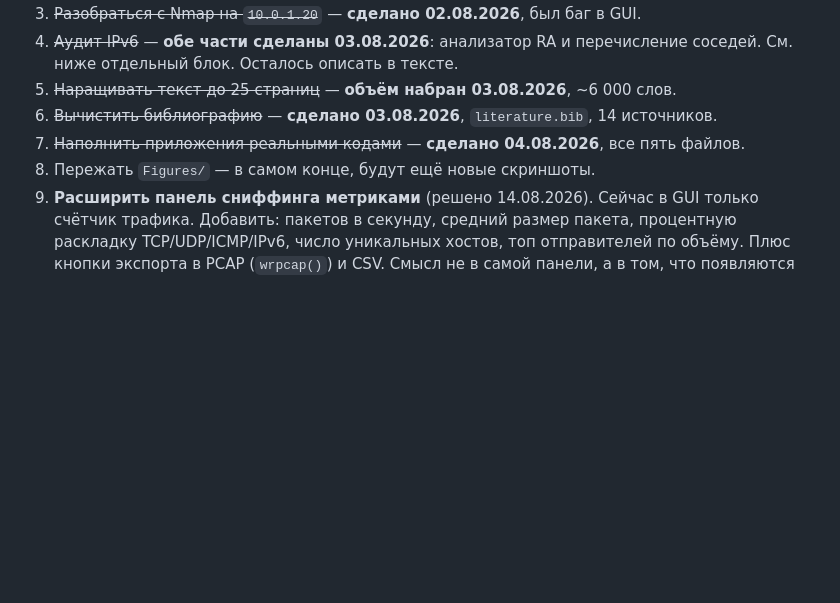
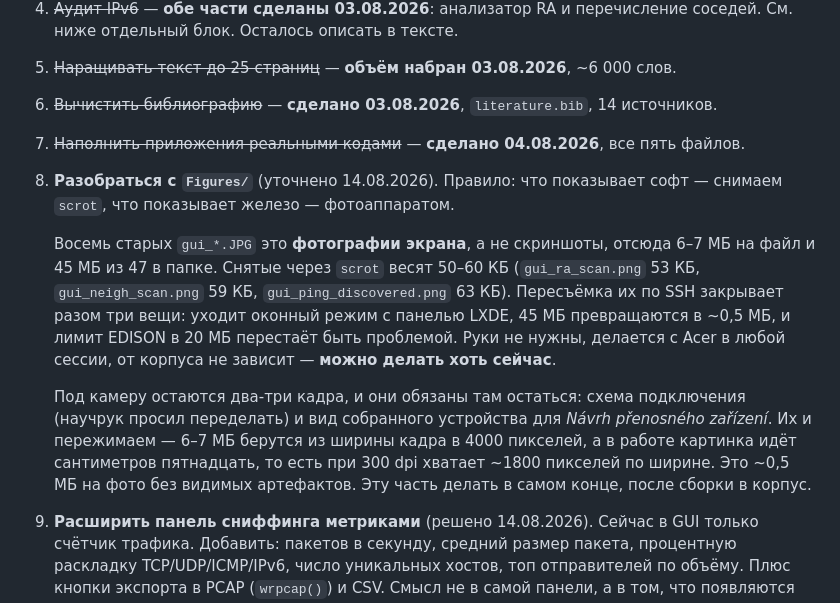
Before and after one commit to debeeque/Bakalarka_Project, a Markdown page: CLAUDE.md, the part around the change. GitHub-like rendering; blank space fills up the shorter version.

Commit message:
Refine plan item 8: scrot for GUI, camera for hardware

```diff
--- a/CLAUDE.md
+++ b/CLAUDE.md
@@ -329,7 +329,24 @@ analyzátoru provozu*, *Zhodnocení dosažených výsledků*.
 6. ~~Вычистить библиографию~~ — **сделано 03.08.2026**, `literature.bib`, 14 источников.
 7. ~~Наполнить приложения реальными кодами~~ — **сделано 04.08.2026**, все пять
    файлов.
-8. Пережать `Figures/` — в самом конце, будут ещё новые скриншоты.
+8. **Разобраться с `Figures/`** (уточнено 14.08.2026). Правило: что показывает
+   софт — снимаем `scrot`, что показывает железо — фотоаппаратом.
+
+   Восемь старых `gui_*.JPG` это **фотографии экрана**, а не скриншоты, отсюда
+   6–7 МБ на файл и 45 МБ из 47 в папке. Снятые через `scrot` весят 50–60 КБ
+   (`gui_ra_scan.png` 53 КБ, `gui_neigh_scan.png` 59 КБ,
+   `gui_ping_discovered.png` 63 КБ). Пересъёмка их по SSH закрывает разом три
+   вещи: уходит оконный режим с панелью LXDE, 45 МБ превращаются в ~0,5 МБ, и
+   лимит EDISON в 20 МБ перестаёт быть проблемой. Руки не нужны, делается с
+   Acer в любой сессии, от корпуса не зависит — **можно делать хоть сейчас**.
+
+   Под камеру остаются два-три кадра, и они обязаны там остаться: схема
+   подключения (научрук просил переделать) и вид собранного устройства для
+   *Návrh přenosného zařízení*. Их и пережимаем — 6–7 МБ берутся из ширины
+   кадра в 4000 пикселей, а в работе картинка идёт сантиметров пятнадцать,
+   то есть при 300 dpi хватает ~1800 пикселей по ширине. Это ~0,5 МБ на фото
+   без видимых артефактов. Эту часть делать в самом конце, после сборки в
+   корпус.
 9. **Расширить панель сниффинга метриками** (решено 14.08.2026). Сейчас в GUI
    только счётчик трафика. Добавить: пакетов в секунду, средний размер пакета,
    процентную раскладку TCP/UDP/ICMP/IPv6, число уникальных хостов, топ
```
